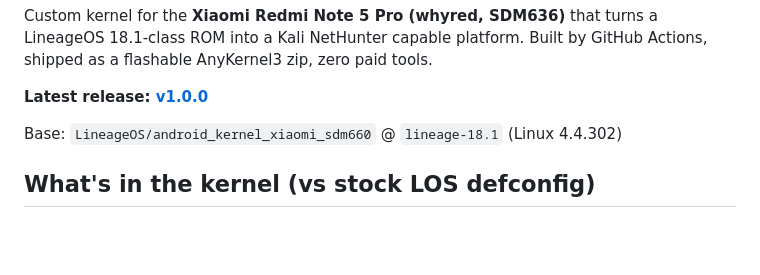
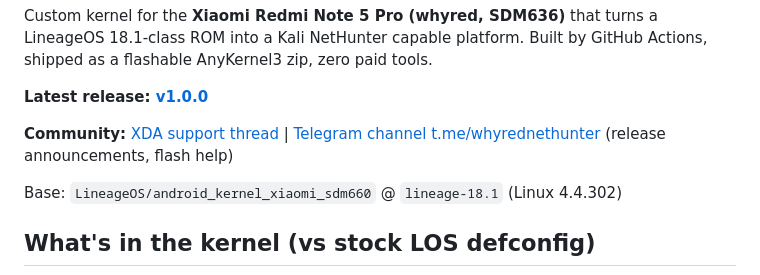
Before and after one commit to notatallnic189/whyred-nethunter-kernel, a Markdown page: README.md, the part around one of its changes. Drawn GitHub-style; blank space fills up the shorter version.

Commit message:
docs: add Telegram channel and XDA thread links

```diff
--- a/README.md
+++ b/README.md
@@ -12,6 +14,8 @@ LineageOS 18.1-class ROM into a Kali NetHunter capable platform. Built by
 GitHub Actions, shipped as a flashable AnyKernel3 zip, zero paid tools.
 
 **Latest release: [v1.0.0](https://github.com/notatallnic189/whyred-nethunter-kernel/releases/tag/v1.0.0)**
+
+**Community:** [XDA support thread](https://xdaforums.com/t/kernel-whyred-nethunter-kernel-for-los-18-1-hid-gadget-rtl8812au-injection-ci-built.4800231/) | [Telegram channel t.me/whyrednethunter](https://t.me/whyrednethunter) (release announcements, flash help)
 
 Base: `LineageOS/android_kernel_xiaomi_sdm660` @ `lineage-18.1` (Linux 4.4.302)
 
```
Also changed, not shown: other parts of README.md (+2 -0 lines).
